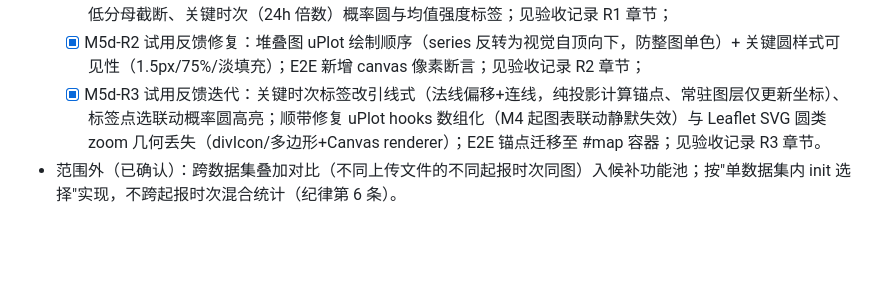
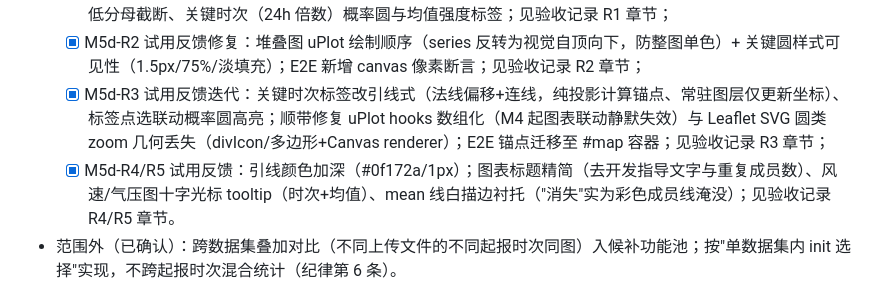
Before and after one commit to Konoha123/show_typhoon_track, a Markdown page: docs/里程碑基线.md, the part around the change. Drawn GitHub-style; blank space fills up the shorter version.

Commit message:
docs：基线补记 M5d-R4/R5 条目（随 64f8d5e 的登记遗漏补全）

```diff
--- a/docs/里程碑基线.md
+++ b/docs/里程碑基线.md
@@ -45,7 +45,8 @@
   - [x] M5d 概率特征图表与交互（风速/气压图叠加自算均值、强度分布堆叠图、概率半径曲线（低分母虚线）、地图均值轨迹+p 圆（p 应用确认）、分级配置模板注入完成单源切换）、端到端验收记录；
   - [x] M5d-R1 试用反馈迭代：堆叠图占比化（%/总成员）+不透明配色与图例统一（图例扩充"已消散"）、mean 线低分母截断、关键时次（24h 倍数）概率圆与均值强度标签；见验收记录 R1 章节；
   - [x] M5d-R2 试用反馈修复：堆叠图 uPlot 绘制顺序（series 反转为视觉自顶向下，防整图单色）+ 关键圆样式可见性（1.5px/75%/淡填充）；E2E 新增 canvas 像素断言；见验收记录 R2 章节；
-  - [x] M5d-R3 试用反馈迭代：关键时次标签改引线式（法线偏移+连线，纯投影计算锚点、常驻图层仅更新坐标）、标签点选联动概率圆高亮；顺带修复 uPlot hooks 数组化（M4 起图表联动静默失效）与 Leaflet SVG 圆类 zoom 几何丢失（divIcon/多边形+Canvas renderer）；E2E 锚点迁移至 #map 容器；见验收记录 R3 章节。
+  - [x] M5d-R3 试用反馈迭代：关键时次标签改引线式（法线偏移+连线，纯投影计算锚点、常驻图层仅更新坐标）、标签点选联动概率圆高亮；顺带修复 uPlot hooks 数组化（M4 起图表联动静默失效）与 Leaflet SVG 圆类 zoom 几何丢失（divIcon/多边形+Canvas renderer）；E2E 锚点迁移至 #map 容器；见验收记录 R3 章节；
+  - [x] M5d-R4/R5 试用反馈：引线颜色加深（#0f172a/1px）；图表标题精简（去开发指导文字与重复成员数）、风速/气压图十字光标 tooltip（时次+均值）、mean 线白描边衬托（"消失"实为彩色成员线淹没）；见验收记录 R4/R5 章节。
 - 范围外（已确认）：跨数据集叠加对比（不同上传文件的不同起报时次同图）入候补功能池；按"单数据集内 init 选择"实现，不跨起报时次混合统计（纪律第 6 条）。
 
 ## 候补功能池
```
